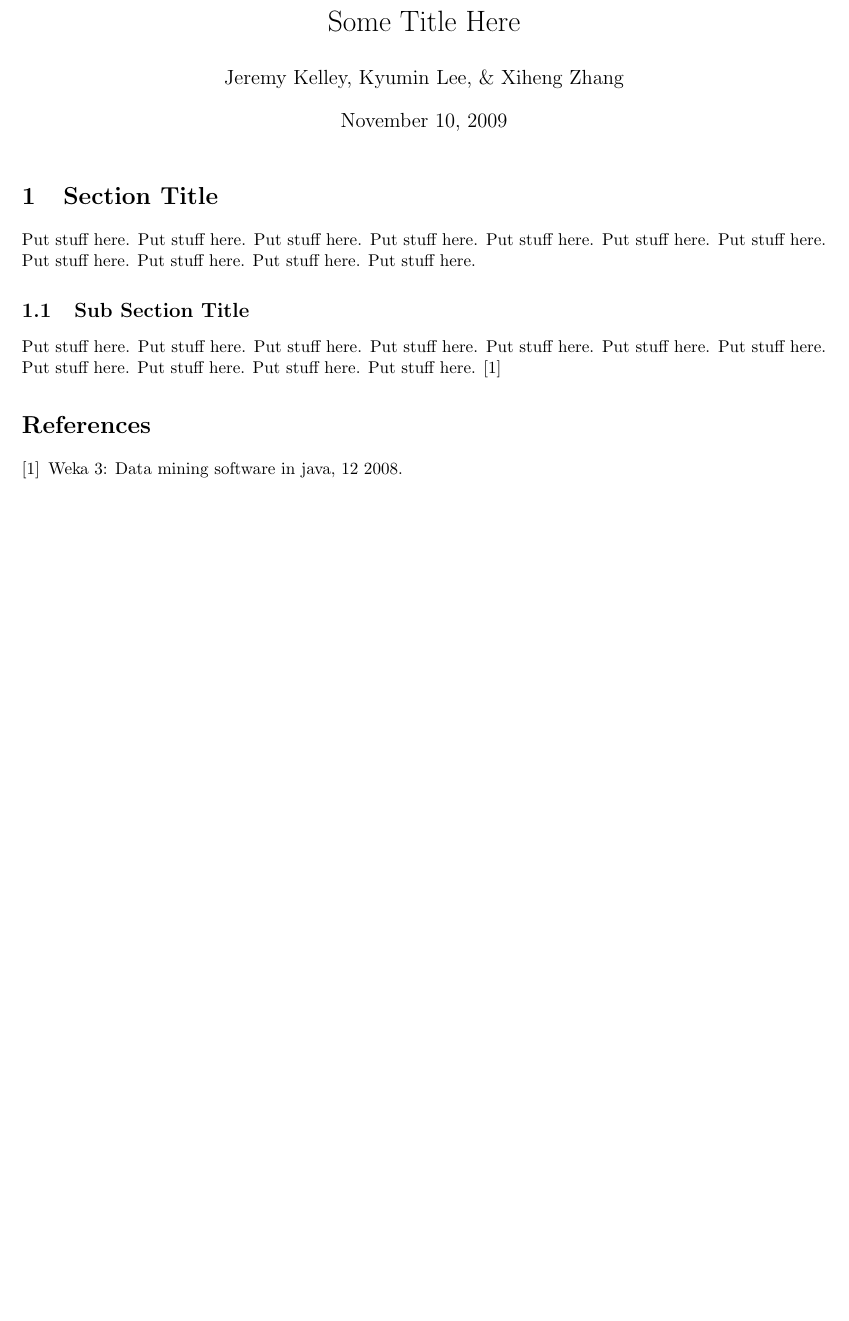
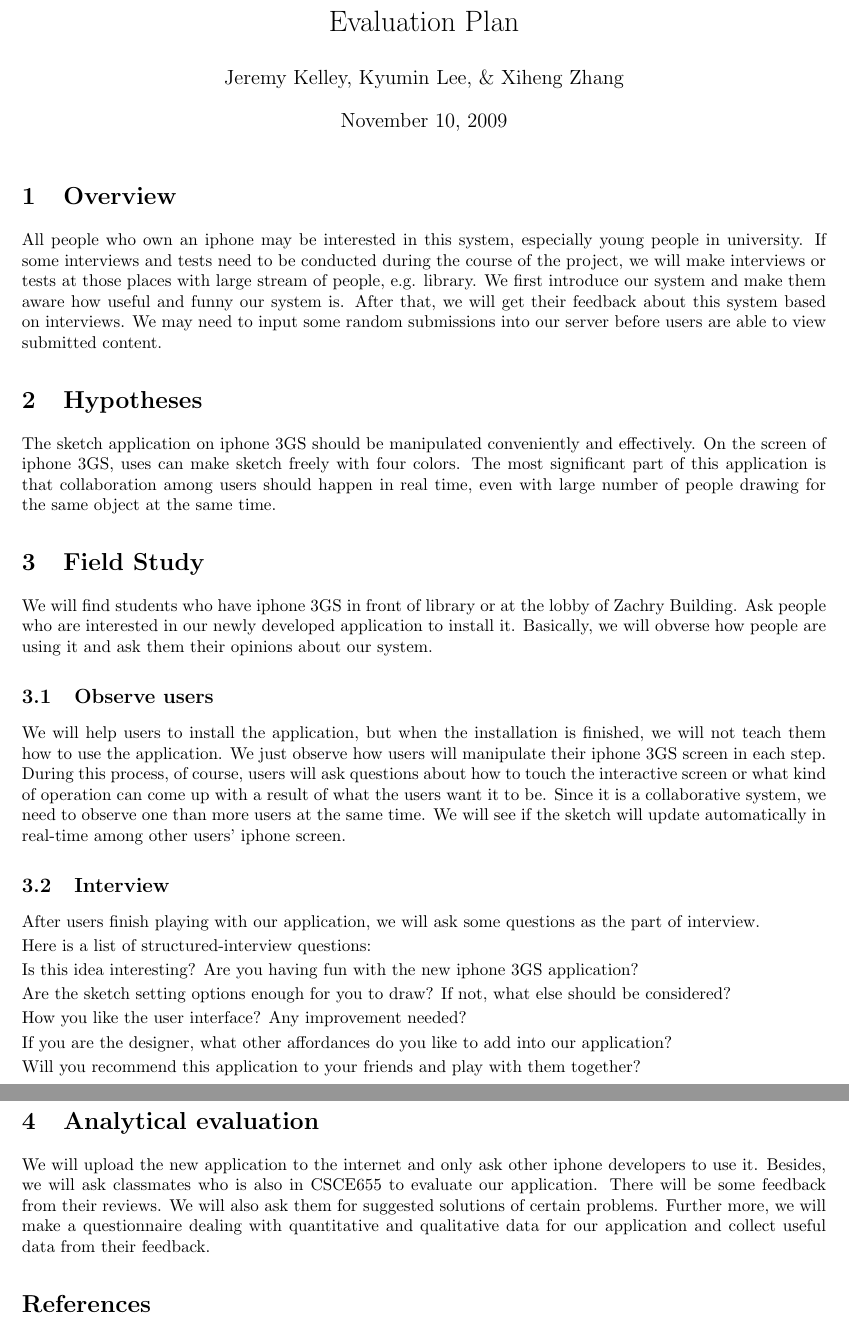
Before and after one commit to xiheng/hcsi655, a LaTeX document (papers/evaluation/doc.tex): part of the page before the commit and two parts of pages 1 and 2 of 2 after it, the two joined at a grey line, cut at the place of the change, the shorter picture padded with empty space. Compiled offline with pdfLaTeX.

Commit message:
evaluation plan

```diff
--- a/papers/evaluation/doc.tex
+++ b/papers/evaluation/doc.tex
@@ -12,7 +12,7 @@
 % \setlength{\parsep}{8pt}
 
 
-\title{ Some Title Here }
+\title{ Evaluation Plan }
 
 \author{ Jeremy Kelley, Kyumin Lee, \& Xiheng Zhang }
 
@@ -20,17 +20,38 @@
 
 \maketitle
 
-\section{Section Title}
+\section{Overview}
 
-Put stuff here.  Put stuff here.  Put stuff here.  Put stuff here.  Put stuff
-here.  Put stuff here.  Put stuff here.  Put stuff here.  Put stuff here.  Put
-stuff here.  Put stuff here.
+All people who own an iphone may be interested in this system, especially young people in university. If some interviews and tests need to be conducted during the course of the project, we will make interviews or tests at those places with large stream of people, e.g. library. We first introduce our system and make them aware how useful and funny our system is.  After that, we will get their feedback about this system based on interviews. We may need to input some random submissions into our server before users are able to view submitted content.
 
-\subsection{Sub Section Title}
+\section{Hypotheses}
+The sketch application on iphone 3GS should be manipulated conveniently and effectively. On the screen of iphone 3GS, uses can make sketch freely with four colors. The most significant part of this application is that collaboration among  users should happen in real time, even with large number of people drawing for the same object at the same time.
 
-Put stuff here.  Put stuff here.  Put stuff here.  Put stuff here.  Put stuff
-here.  Put stuff here.  Put stuff here.  Put stuff here.  Put stuff here.  Put
-stuff here.  Put stuff here.  \cite{weka}
+\section{Field Study}
+We will find students who have iphone 3GS in front of library or at the lobby of Zachry Building. Ask people who are interested in our newly developed application to install it. Basically, we will obverse how people are using it and ask them their opinions about our system.
+
+\subsection{Observe users}
+We will help users to install the application, but when the installation is finished, we will not teach them how to use the application. We just observe how users will manipulate their iphone 3GS screen in each step. During this process, of course, users will ask questions about how to touch the interactive screen or what kind of operation can come up with a result of what the users want it to be. Since it is a collaborative system, we need to observe one than more users at the same time. We will see if the sketch will update automatically in real-time among other users' iphone screen.
+
+\subsection{Interview}
+
+After users finish playing with our application, we will ask some questions as the part of interview.
+
+Here is a list of structured-interview questions:
+
+Is this idea interesting? Are you having fun with the new iphone 3GS application?
+
+Are the sketch setting options enough for you to draw? If not, what else should be considered?
+
+How you like the user interface? Any improvement needed?
+
+If you are the designer, what other affordances do you like to add into our application?
+
+Will you recommend this application to your friends and play with them together?
+
+\section {Analytical evaluation}
+
+We will upload the new application to the internet and only ask other iphone developers to use it. Besides, we will ask classmates who is also in CSCE655 to evaluate our application. There will be some feedback from their reviews. We will also ask them for suggested solutions of certain problems. Further more, we will make a questionnaire dealing with quantitative and qualitative data for our application and collect useful data from their feedback.
 
 % %%%%%%%%%%%%%%%%%%%
 \bibliographystyle{plain}
```
